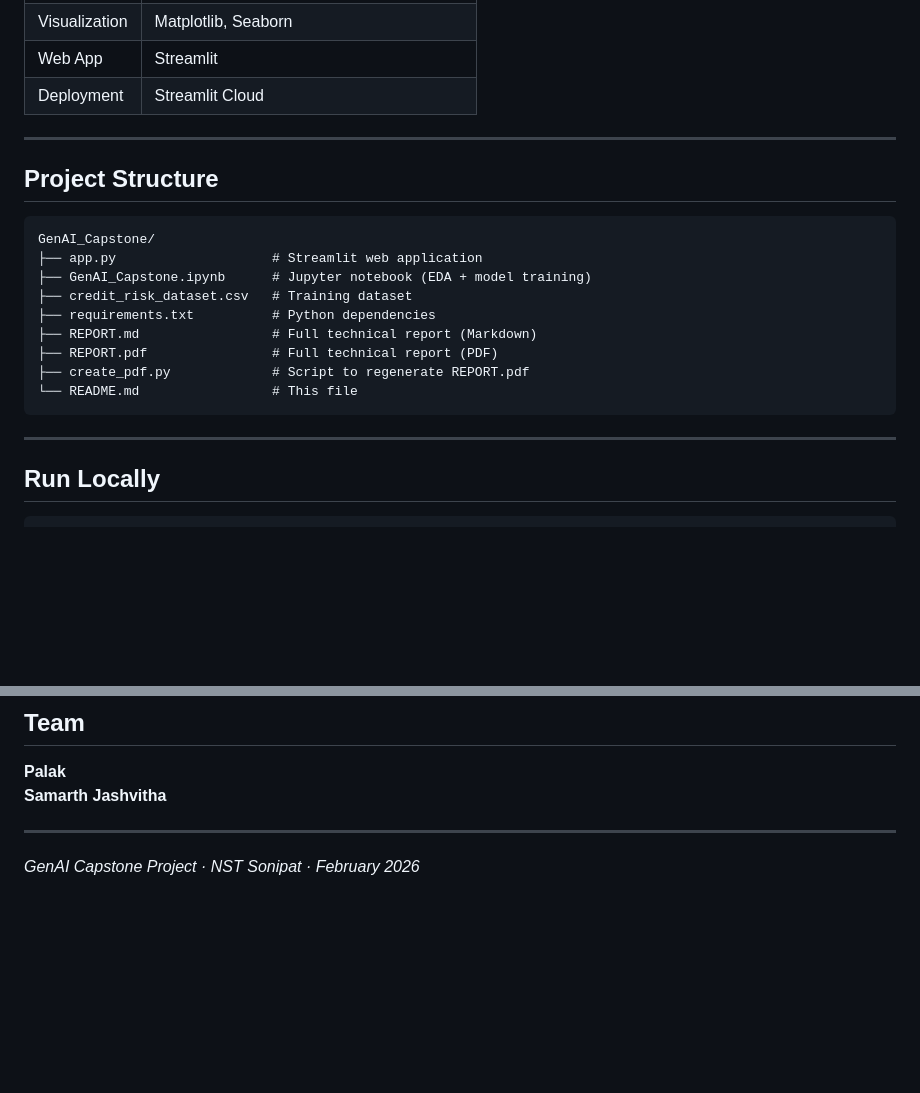
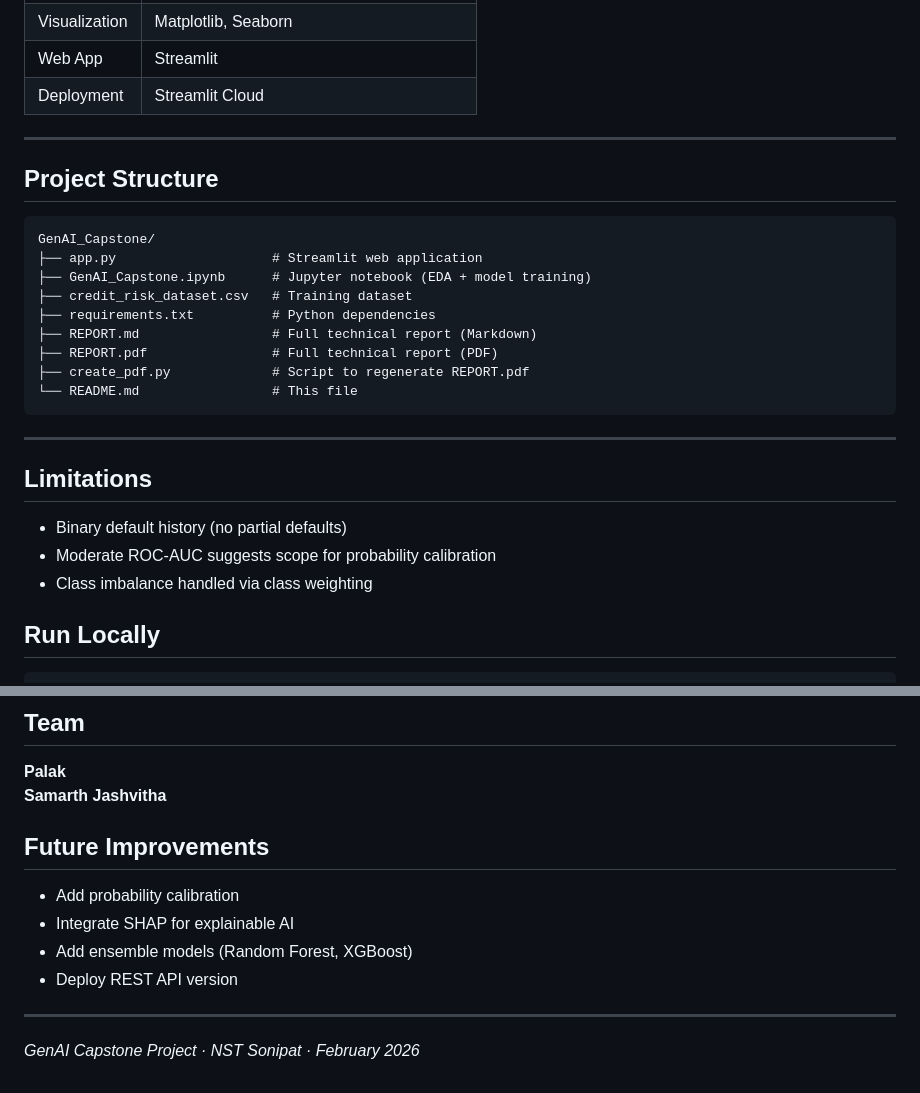
Before and after one commit to Ji-samarth/GenAI_Capstone, a Markdown page: README.md, 2 parts joined by grey strips. Rendered like a GitHub page; blank space fills up the shorter version.

Commit message:
Enhance README with limitations and future improvements
Added sections on limitations and future improvements to the README.

````diff
--- a/README.md
+++ b/README.md
@@ -63,6 +63,7 @@ Key features include: `person_age`, `person_income`, `person_emp_length`, `perso
 
 ---
 
+
 ## Project Structure
 
 ```
@@ -78,6 +79,12 @@ GenAI_Capstone/
 ```
 
 ---
+
+## Limitations
+
+- Binary default history (no partial defaults)
+- Moderate ROC-AUC suggests scope for probability calibration
+- Class imbalance handled via class weighting
 
 ## Run Locally
 
@@ -101,6 +108,13 @@ streamlit run app.py
 **Samarth**
 **Jashvitha**
 
+## Future Improvements
+
+- Add probability calibration
+- Integrate SHAP for explainable AI
+- Add ensemble models (Random Forest, XGBoost)
+- Deploy REST API version
+
 ---
 
 _GenAI Capstone Project · NST Sonipat · February 2026_
````
